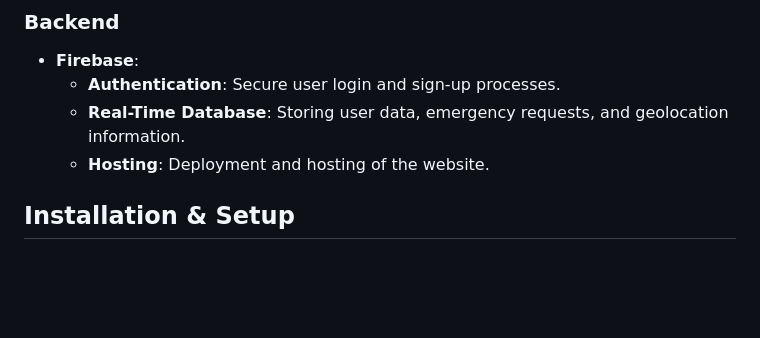
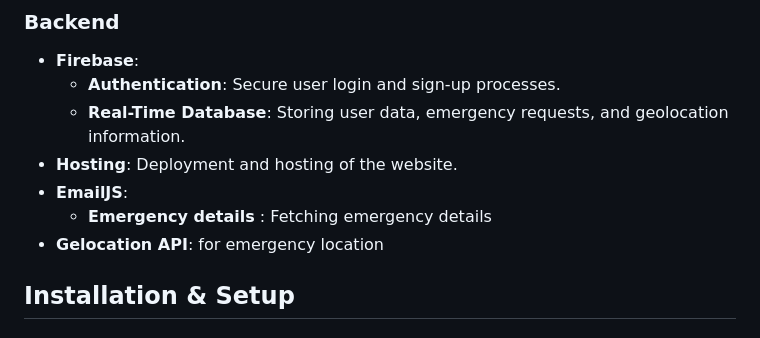
Before and after one commit to Shivamrut/Codefury7, a Markdown page: README.md, the part around the change. GitHub-like rendering; blank space fills up the shorter version.

```diff
--- a/README.md
+++ b/README.md
@@ -104,7 +104,10 @@ and many more
 - **Firebase**:
   - **Authentication**: Secure user login and sign-up processes.
   - **Real-Time Database**: Storing user data, emergency requests, and geolocation information.
-  - **Hosting**: Deployment and hosting of the website.
+- **Hosting**: Deployment and hosting of the website.
+- **EmailJS**:
+  - **Emergency details** : Fetching emergency details
+- **Gelocation API**: for emergency location
 
 ## Installation & Setup
 
```
